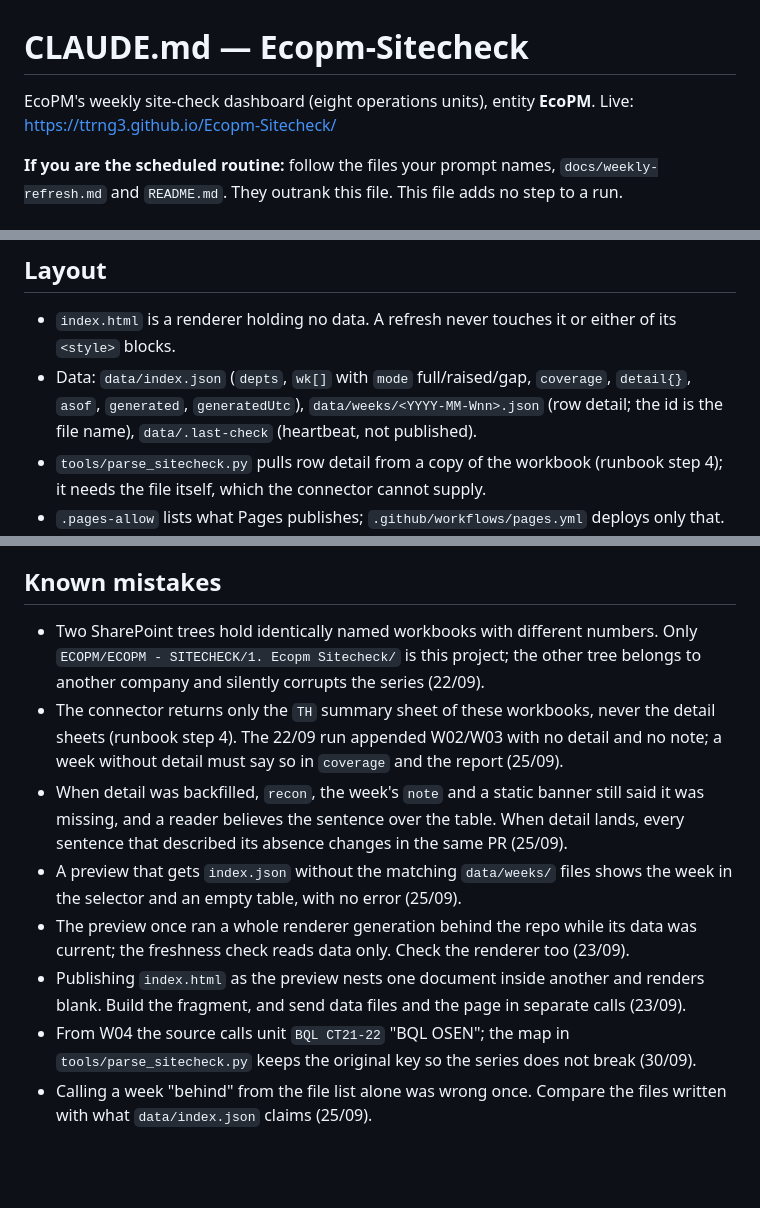
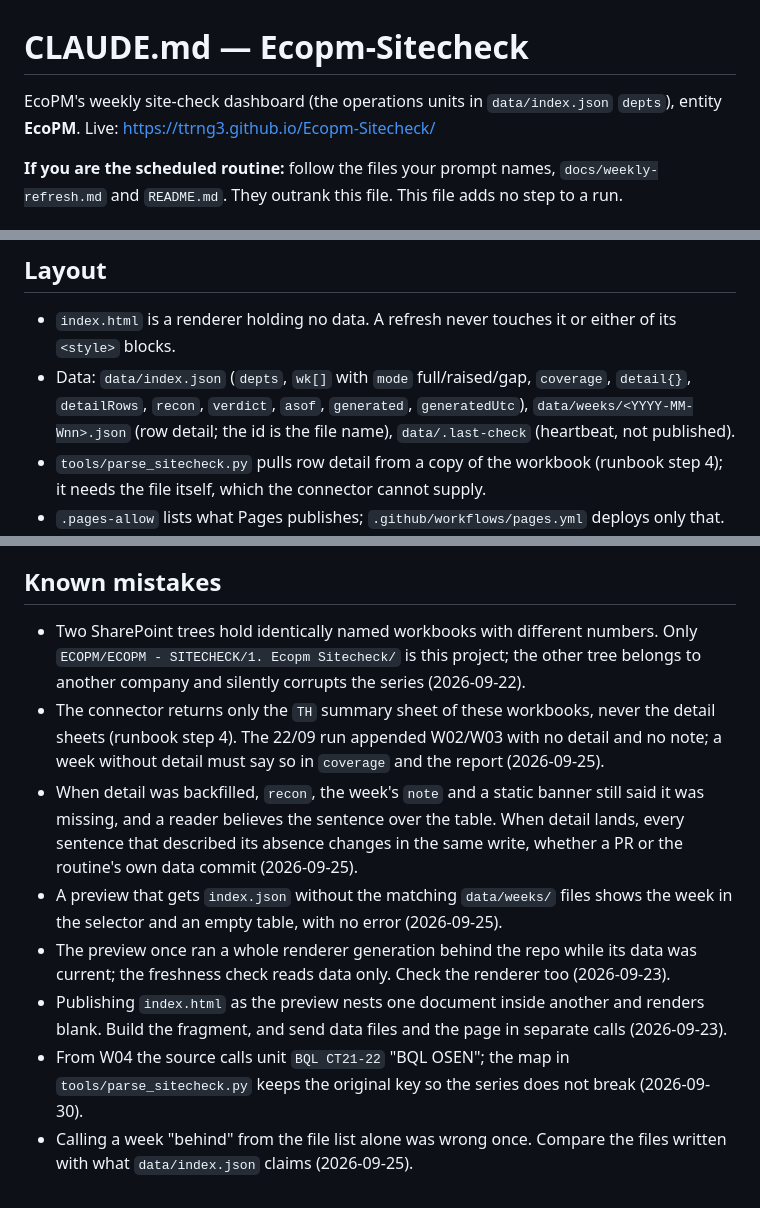
Before and after one commit to ttrng3/Ecopm-Sitecheck, a Markdown page: CLAUDE.md, 3 parts joined by grey strips. Rendered like a GitHub page; blank space fills up the shorter version.

Commit message:
CLAUDE.md: unit count from depts, stale-text rule covers routine writes, full key list, full dates
Co-Authored-By: Claude Opus 5.5 <noreply@anthropic.com>

```diff
--- a/CLAUDE.md
+++ b/CLAUDE.md
@@ -1,6 +1,6 @@
 # CLAUDE.md — Ecopm-Sitecheck
 
-EcoPM's weekly site-check dashboard (eight operations units), entity **EcoPM**. Live: https://ttrng3.github.io/Ecopm-Sitecheck/
+EcoPM's weekly site-check dashboard (the operations units in `data/index.json` `depts`), entity **EcoPM**. Live: https://ttrng3.github.io/Ecopm-Sitecheck/
 
 **If you are the scheduled routine:** follow the files your prompt names, `docs/weekly-refresh.md` and `README.md`. They outrank this file. This file adds no step to a run.
 
@@ -12,7 +12,7 @@ EcoPM's weekly site-check dashboard (eight operations units), entity **EcoPM**.
 
 ## Layout
 - `index.html` is a renderer holding no data. A refresh never touches it or either of its `<style>` blocks.
-- Data: `data/index.json` (`depts`, `wk[]` with `mode` full/raised/gap, `coverage`, `detail{}`, `asof`, `generated`, `generatedUtc`), `data/weeks/<YYYY-MM-Wnn>.json` (row detail; the id is the file name), `data/.last-check` (heartbeat, not published).
+- Data: `data/index.json` (`depts`, `wk[]` with `mode` full/raised/gap, `coverage`, `detail{}`, `detailRows`, `recon`, `verdict`, `asof`, `generated`, `generatedUtc`), `data/weeks/<YYYY-MM-Wnn>.json` (row detail; the id is the file name), `data/.last-check` (heartbeat, not published).
 - `tools/parse_sitecheck.py` pulls row detail from a copy of the workbook (runbook step 4); it needs the file itself, which the connector cannot supply.
 - `.pages-allow` lists what Pages publishes; `.github/workflows/pages.yml` deploys only that. A new kind of file under `data/` needs Ty's say-so and its own `.pages-allow` line in its own PR first.
 - `README.md` explains the data model and the visual standard; `REVIEW.md` holds the reviewer's rules.
@@ -25,11 +25,11 @@ EcoPM's weekly site-check dashboard (eight operations units), entity **EcoPM**.
 - `wk[].mode` is never promoted: a `gap` or `raised` week does not become `full` without the source to back it.
 
 ## Known mistakes
-- Two SharePoint trees hold identically named workbooks with different numbers. Only `ECOPM/ECOPM - SITECHECK/1. Ecopm Sitecheck/` is this project; the other tree belongs to another company and silently corrupts the series (22/09).
-- The connector returns only the `TH` summary sheet of these workbooks, never the detail sheets (runbook step 4). The 22/09 run appended W02/W03 with no detail and no note; a week without detail must say so in `coverage` and the report (25/09).
-- When detail was backfilled, `recon`, the week's `note` and a static banner still said it was missing, and a reader believes the sentence over the table. When detail lands, every sentence that described its absence changes in the same PR (25/09).
-- A preview that gets `index.json` without the matching `data/weeks/` files shows the week in the selector and an empty table, with no error (25/09).
-- The preview once ran a whole renderer generation behind the repo while its data was current; the freshness check reads data only. Check the renderer too (23/09).
-- Publishing `index.html` as the preview nests one document inside another and renders blank. Build the fragment, and send data files and the page in separate calls (23/09).
-- From W04 the source calls unit `BQL CT21-22` "BQL OSEN"; the map in `tools/parse_sitecheck.py` keeps the original key so the series does not break (30/09).
-- Calling a week "behind" from the file list alone was wrong once. Compare the files written with what `data/index.json` claims (25/09).
+- Two SharePoint trees hold identically named workbooks with different numbers. Only `ECOPM/ECOPM - SITECHECK/1. Ecopm Sitecheck/` is this project; the other tree belongs to another company and silently corrupts the series (2026-09-22).
+- The connector returns only the `TH` summary sheet of these workbooks, never the detail sheets (runbook step 4). The 22/09 run appended W02/W03 with no detail and no note; a week without detail must say so in `coverage` and the report (2026-09-25).
+- When detail was backfilled, `recon`, the week's `note` and a static banner still said it was missing, and a reader believes the sentence over the table. When detail lands, every sentence that described its absence changes in the same write, whether a PR or the routine's own data commit (2026-09-25).
+- A preview that gets `index.json` without the matching `data/weeks/` files shows the week in the selector and an empty table, with no error (2026-09-25).
+- The preview once ran a whole renderer generation behind the repo while its data was current; the freshness check reads data only. Check the renderer too (2026-09-23).
+- Publishing `index.html` as the preview nests one document inside another and renders blank. Build the fragment, and send data files and the page in separate calls (2026-09-23).
+- From W04 the source calls unit `BQL CT21-22` "BQL OSEN"; the map in `tools/parse_sitecheck.py` keeps the original key so the series does not break (2026-09-30).
+- Calling a week "behind" from the file list alone was wrong once. Compare the files written with what `data/index.json` claims (2026-09-25).
```
